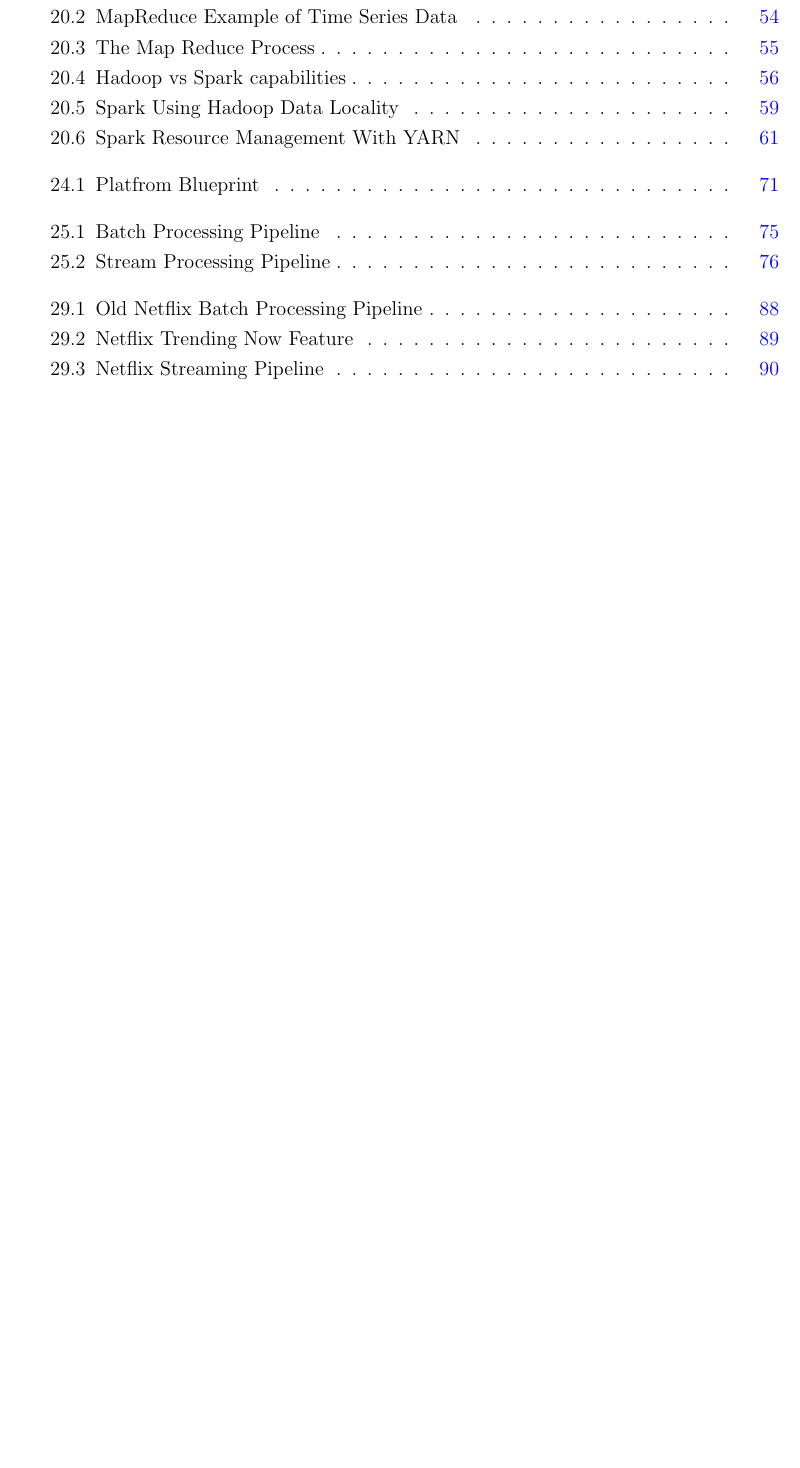
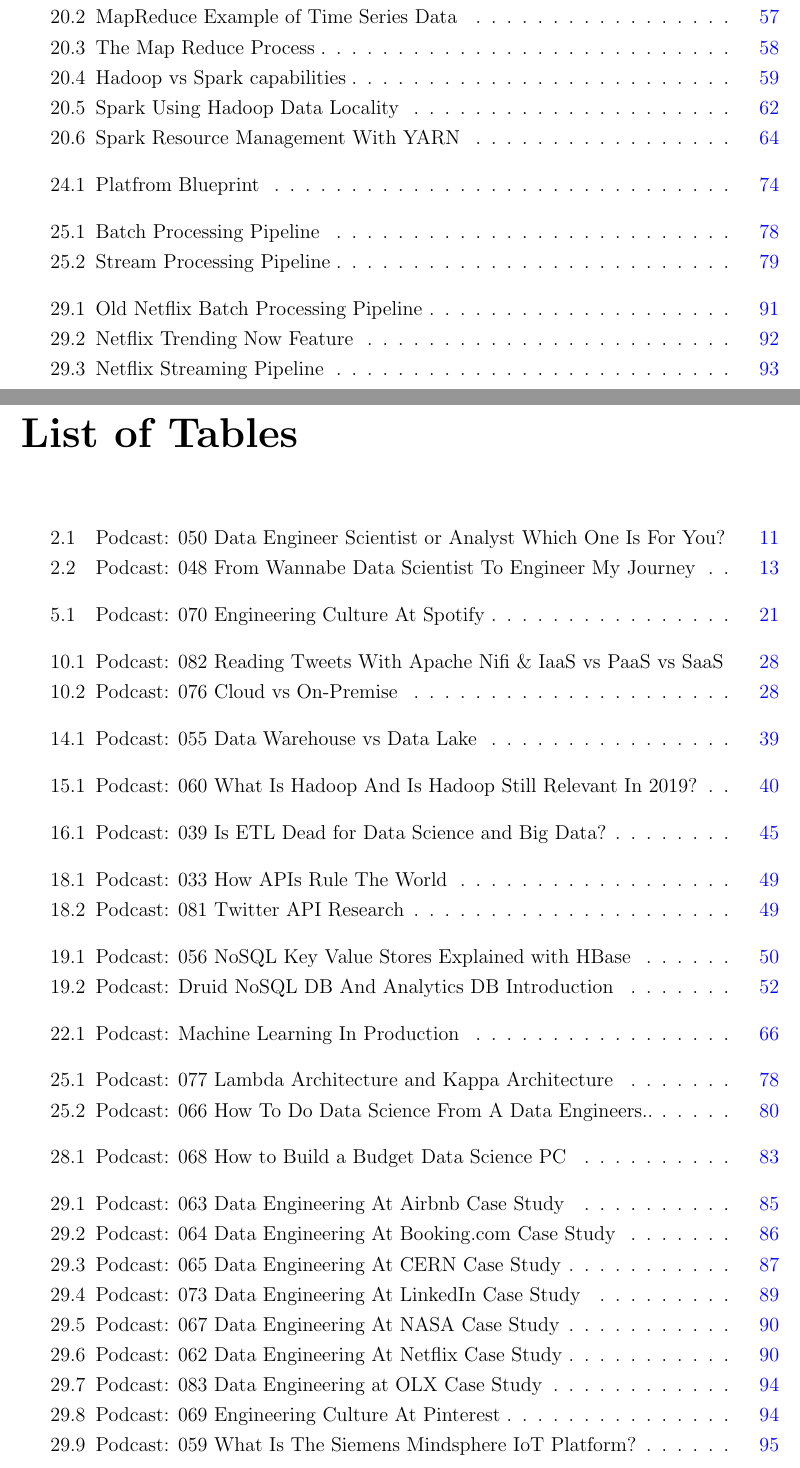
Before and after one commit to andkret/Cookbook, a LaTeX document (Data Engineering Cookbook.tex): part of page 97 of 97 before the commit and two parts of pages 100 and 101 of 102 after it, the two joined at a grey line, cut so that both start at the same text, the shorter picture padded with empty space. The pictures show the PDF file Data Engineering Cookbook.pdf that the author committed with the source.

Commit message:
Final Comit 1.2 to Doc version 2.0
Added all relevant podcasts to the document
Added Nifi and StreamSets with links
Fixed the list of tables, now shows podcasts

```diff
--- a/Data Engineering Cookbook.tex
+++ b/Data Engineering Cookbook.tex
@@ -70,3 +70,8 @@
 \pagebreak
 
 \chapter{Data Engineer vs Data Scientists}
+
+\begin{table}[h]
+\begin{tabular}{ll}
+\hline
+\multicolumn{2}{l}{\textbf{Podcast Episode:} \#050 Data Engineer Scientist or Analyst Which One Is For You?} \\ \hline
@@ -73,3 +81,6 @@
+\end{tabular}
+\captionof{table}{Podcast: 050 Data Engineer Scientist or Analyst Which One Is For You?} %\label{tbl:spotifycasestudy}
+\end{table}
 
 \section{Data Scientist}
 Data scientists aren’t like every other scientist.
@@ -133,3 +144,7 @@
 
 What they also need is experience on how to deploy systems on cloud infrastructure like at Amazon or Google or on premise hardware.
 
+\begin{table}[h]
+\begin{tabular}{ll}
+\hline
+\multicolumn{2}{l}{\textbf{Podcast Episode:} \#048 From Wannabe Data Scientist To Engineer My Journey} \\ \hline
@@ -136,7 +154,9 @@
+\end{tabular}
+\captionof{table}{Podcast: 048 From Wannabe Data Scientist To Engineer My Journey} %\label{tbl:spotifycasestudy}
+\end{table}
+
 \section{Who Companies Need}
-For a good company it is absolutely important to get well trained data engineers and data scientists.
-
-Think of the data scientist as the professional race car driver. A fit athlete with talent and driving skills like you have never seen.
+For a good company it is absolutely important to get well trained data engineers and data scientists. Think of the data scientist as the professional race car driver. A fit athlete with talent and driving skills like you have never seen.
 
 What he needs to win races is someone who will provide him the perfect race car to drive. That’s what the solution architect is for.
 
@@ -334,6 +351,7 @@
 \multicolumn{1}{l|}{YouTube}   & \href{https://youtu.be/1asVrsUDbp0}{Click here to watch}   \\
 \multicolumn{1}{l|}{Audio}     & \href{https://anchor.fm/andreaskayy/episodes/070-The-Engineering-Culture-At-Spotify-e45ipa}{Click here to listen}   \\ \hline
 \end{tabular}
+\captionof{table}{Podcast: 070 Engineering Culture At Spotify} %\label{tbl:spotifycasestudy}
 \end{table}
 
 \textbf{Some interesting slides:}
@@ -432,6 +450,7 @@
 \multicolumn{1}{l|}{Youtube}   & \href{https://youtu.be/pWuT4UAocUY}{Click here to watch}   \\
 \multicolumn{1}{l|}{Audio}     & \href{https://anchor.fm/andreaskayy/episodes/082-Reading-Tweets-With-Apache-Nifi--IaaS-vs-PaaS-vs-SaaS-e45j50}{Click here to listen}   \\ \hline
 \end{tabular}
+\captionof{table}{Podcast: 082 Reading Tweets With Apache Nifi \& IaaS vs PaaS vs SaaS} %\label{tbl:spotifycasestudy}
 \end{table}
 
 
@@ -448,6 +467,7 @@
 \multicolumn{1}{l|}{YouTube}   & \href{https://youtu.be/BAzj0yGcrnE}{Click here to watch}   \\
 \multicolumn{1}{l|}{Audio}     & \href{https://anchor.fm/andreaskayy/episodes/076-Cloud-vs-On-Premise-How-To-Decide-e45ivk}{Click here to listen}   \\ \hline
 \end{tabular}
+\captionof{table}{Podcast: 076 Cloud vs On-Premise} %\label{tbl:spotifycasestudy}
 \end{table}
 
 
@@ -673,6 +693,7 @@
 \multicolumn{1}{l|}{YouTube}   & \href{https://youtu.be/8gNQTrUUwMk}{Click here to watch}   \\
 \multicolumn{1}{l|}{Audio}     & \href{https://anchor.fm/andreaskayy/episodes/055-Data-Warehouse-vs-Data-Lake-e45iem}{Click here to listen}   \\ \hline
 \end{tabular}
+\captionof{table}{Podcast: 055 Data Warehouse vs Data Lake} %\label{tbl:spotifycasestudy}
 \end{table}
 
 \chapter{Hadoop Platforms | available}
@@ -700,6 +721,7 @@
 \multicolumn{1}{l|}{YouTube}   & \href{https://youtu.be/8AWaht3YQgo}{Click here to watch}   \\
 \multicolumn{1}{l|}{Audio}     & \href{https://anchor.fm/andreaskayy/episodes/060-What-Is-Hadoop-And-Is-Hadoop-Still-Relevant-In-2019-e45ijp}{Click here to listen}   \\ \hline
 \end{tabular}
+\captionof{table}{Podcast: 060 What Is Hadoop And Is Hadoop Still Relevant In 2019?} %\label{tbl:spotifycasestudy}
 \end{table}
 
 \section{What makes Hadoop so popular? | available}
@@ -868,6 +901,7 @@
 \multicolumn{2}{p{15cm}}{Strong APIs make a good platform. In this episode I talk about why you need APIs and why Twitter is a great example. Especially JSON APIs are my personal favorite. Because JSON is also important in the Big Data world, for instance in log analytics. How? Check out this episode!}         \\ \hline
 \multicolumn{1}{l|}{Audio}     & \href{https://anchor.fm/andreaskayy/episodes/How-APIs-Rule-The-World--PoDS-033-e24ttq}{Click here to listen}   \\ \hline
 \end{tabular}
+\captionof{table}{Podcast: 033 How APIs Rule The World} %\label{tbl:spotifycasestudy}
 \end{table}
 
 \section{HTTP Post/Get}
@@ -882,6 +916,7 @@
 \multicolumn{1}{l|}{Audio}     & \href{https://anchor.fm/andreaskayy/episodes/081-How-to-get-tweets-from-the-Twitter-API-e45j32}{Click here to listen}   \\
 \multicolumn{1}{l|}{Youtube}   & \href{https://youtu.be/UnAXKxeIlyg}{Click here to watch}   \\ \hline
 \end{tabular}
+\captionof{table}{Podcast: 081 Twitter API Research} %\label{tbl:spotifycasestudy}
 \end{table}
 
 
@@ -908,6 +943,7 @@
 \multicolumn{1}{l|}{YouTube}   & \href{https://youtu.be/67hIkbpzFc8}{Click here to watch}   \\
 \multicolumn{1}{l|}{Audio}     & \href{https://anchor.fm/andreaskayy/episodes/056-NoSQL-Key-Value-Stores-Explained-With-HBase-e45ifb}{Click here to listen}   \\ \hline
 \end{tabular}
+\captionof{table}{Podcast: 056 NoSQL Key Value Stores Explained with HBase} %\label{tbl:spotifycasestudy}
 \end{table}
 
 \subsection{Document Store HDFS | available}
@@ -975,6 +1011,7 @@
 We look into the architecture of a Druid cluster and check out how Clients access the data.}         \\ \hline
 \multicolumn{1}{l|}{YouTube}   & \href{https://youtu.be/EiEIeBXSWjM}{Click here to watch}   \\  \hline
 \end{tabular}
+\captionof{table}{Podcast: Druid NoSQL DB And Analytics DB Introduction} %\label{tbl:spotifycasestudy}
 \end{table}
 
 
@@ -1251,3 +1288,4 @@
   \label{fig:Bild1}
 \end{figure}
 
+\section{Apache Nifi}
@@ -1273,6 +1323,7 @@
 \multicolumn{2}{p{15cm}}{Doing machine learning in production is very different then for proof of concepts or in education. One of the hardest parts is keeping models updated.}         \\ \hline
 \multicolumn{1}{l|}{Anchor}   & \href{https://anchor.fm/andreaskayy/episodes/Machine-Learning-In-Production-e11bbk}{Click here to listen}   \\  \hline
 \end{tabular}
+\captionof{table}{Podcast: Machine Learning In Production} %\label{tbl:spotifycasestudy}
 \end{table}
 
 
@@ -1526,6 +1577,7 @@
 \multicolumn{1}{l|}{Audio}     & \href{https://anchor.fm/andreaskayy/episodes/077-Lambda--Kappa-Architecture-e45j0r}{Click here to listen}   \\
 \multicolumn{1}{l|}{Youtube}   & \href{https://youtu.be/iUOQPyHN9-0}{Click here to watch}   \\ \hline
 \end{tabular}
+\captionof{table}{Podcast: 077 Lambda Architecture and Kappa Architecture} %\label{tbl:spotifycasestudy}
 \end{table}
 
 
@@ -1609,6 +1661,7 @@
 \multicolumn{1}{l|}{YouTube}   & \href{https://youtu.be/yp_cc4R0mGQ}{Click here to watch}   \\
 \multicolumn{1}{l|}{Audio}     & \href{https://anchor.fm/andreaskayy/episodes/066-How-To-Do-Data-Science-From-A-Data-Engineers-Perspective-e45imt}{Click here to listen}   \\ \hline
 \end{tabular}
+\captionof{table}{Podcast: 066 How To Do Data Science From A Data Engineers..} %\label{tbl:spotifycasestudy}
 \end{table}
 
 \chapter{What We Want To Do}
@@ -1643,6 +1696,7 @@
 \multicolumn{1}{l|}{YouTube}   & \href{https://youtu.be/00NWR-II6ek}{Click here to watch}   \\
 \multicolumn{1}{l|}{Audio}     & \href{https://anchor.fm/andreaskayy/episodes/068-A-Budget-Data-Science-PC-Build-e45inh}{Click here to listen}   \\ \hline
 \end{tabular}
+\captionof{table}{Podcast: 068 How to Build a Budget Data Science PC} %\label{tbl:spotifycasestudy}
 \end{table}
 
 
@@ -1683,6 +1737,7 @@
 \multicolumn{1}{l|}{YouTube}   & \href{https://youtu.be/iokqkMfyIfo}{Click here to watch}   \\
 \multicolumn{1}{l|}{Audio}     & \href{https://anchor.fm/andreaskayy/episodes/063-Data-Engineering-At-Airbnb-Case-Study-e45il2}{Click here to listen}   \\ \hline
 \end{tabular}
+\captionof{table}{Podcast: 063 Data Engineering At Airbnb Case Study} %\label{tbl:spotifycasestudy}
 \end{table}
 
 \textbf{Slides:}
@@ -1730,6 +1785,7 @@
 \multicolumn{1}{l|}{YouTube}   & \href{https://youtu.be/9GE3yiVo1FM}{Click here to watch}   \\
 \multicolumn{1}{l|}{Audio}     & \href{https://anchor.fm/andreaskayy/episodes/064-Data-Engineering-At-Booking-com-Case-Study-e45ilg}{Click here to listen}   \\ \hline
 \end{tabular}
+\captionof{table}{Podcast: 064 Data Engineering At Booking.com Case Study} %\label{tbl:spotifycasestudy}
 \end{table}
 
 \textbf{Slides:}
@@ -1760,6 +1816,7 @@
 \multicolumn{1}{l|}{YouTube}   & \href{https://youtu.be/LrhfzPsKaDE}{Click here to watch}   \\
 \multicolumn{1}{l|}{Audio}     & \href{https://anchor.fm/andreaskayy/episodes/065-Data-Engineering-At-CERN-Case-Study-e45ime}{Click here to listen}   \\ \hline
 \end{tabular}
+\captionof{table}{Podcast: 065 Data Engineering At CERN Case Study} %\label{tbl:spotifycasestudy}
 \end{table}
 
 \textbf{Slides:}
@@ -1832,6 +1889,7 @@
 \multicolumn{1}{l|}{YouTube}   & \href{https://youtu.be/wgfoE8Jbr_Q}{Click here to watch}   \\
 \multicolumn{1}{l|}{Audio}     & \href{https://anchor.fm/andreaskayy/episodes/073-Data-Engineering-At-LinkedIn-Case-Study-e45is6}{Click here to listen}   \\ \hline
 \end{tabular}
+\captionof{table}{Podcast: 073 Data Engineering At LinkedIn Case Study} %\label{tbl:spotifycasestudy}
 \end{table}
 
 \textbf{Slides:}
@@ -1869,6 +1927,7 @@
 \multicolumn{1}{l|}{YouTube}   & \href{https://youtu.be/Pctn_1UoNjA}{Click here to watch}   \\
 \multicolumn{1}{l|}{Audio}     & \href{https://anchor.fm/andreaskayy/episodes/067-Data-Engineering-At-NASA-Case-Study-e45ina}{Click here to listen}   \\ \hline
 \end{tabular}
+\captionof{table}{Podcast: 067 Data Engineering At NASA Case Study} %\label{tbl:spotifycasestudy}
 \end{table}
 
 \textbf{Slides:}
@@ -1893,6 +1952,7 @@
 \multicolumn{1}{l|}{YouTube}   & \href{https://youtu.be/YWPsYpjNKeM}{Click here to watch}   \\
 \multicolumn{1}{l|}{Audio}     & \href{https://anchor.fm/andreaskayy/episodes/062-Data-Engineering-At-Netflix-Case-Study-e45ikp}{Click here to listen}   \\ \hline
 \end{tabular}
+\captionof{table}{Podcast: 062 Data Engineering At Netflix Case Study} %\label{tbl:spotifycasestudy}
 \end{table}
 
 \textbf{Slides:}
@@ -2018,6 +2078,7 @@
 \multicolumn{1}{l|}{YouTube}   & \href{https://youtu.be/H_uFNoCvykM}{Click here to watch}   \\
 \multicolumn{1}{l|}{Audio}     & \href{https://anchor.fm/andreaskayy/episodes/083-Data-Engineering-at-OLX-Case-Study-e45j5n}{Click here to listen}   \\ \hline
 \end{tabular}
+\captionof{table}{Podcast: 083 Data Engineering at OLX Case Study} %\label{tbl:spotifycasestudy}
 \end{table}
 
 \textbf{Slides:}
@@ -2043,6 +2104,7 @@
 \multicolumn{1}{l|}{YouTube}   & \href{https://youtu.be/cqWXGVoDX8Q}{Click here to watch}   \\
 \multicolumn{1}{l|}{Audio}     & \href{https://anchor.fm/andreaskayy/episodes/069-Data-Engineering-At-Pinterest-Case-Study-e45ioh}{Click here to listen}   \\ \hline
 \end{tabular}
+\captionof{table}{Podcast: 069 Engineering Culture At Pinterest} %\label{tbl:spotifycasestudy}
 \end{table}
 
 \textbf{Slides:}
@@ -2083,6 +2145,7 @@
 \multicolumn{1}{l|}{YouTube}   & \href{https://youtu.be/HEd5Tsuy5HE}{Click here to watch}   \\
 \multicolumn{1}{l|}{Audio}     & \href{https://anchor.fm/andreaskayy/episodes/059-A-Look-Into-The-Siemens-Mindsphere-IoT-Platform---059-e45ihn}{Click here to listen}   \\ \hline
 \end{tabular}
+\captionof{table}{Podcast: 059 What Is The Siemens Mindsphere IoT Platform?} %\label{tbl:spotifycasestudy}
 \end{table}
 
 
@@ -2099,6 +2162,7 @@
 \multicolumn{1}{l|}{YouTube}   & \href{https://youtu.be/0WJZ5wtQRWI}{Click here to watch}   \\
 \multicolumn{1}{l|}{Audio}     & \href{https://anchor.fm/andreaskayy/episodes/071-Data-Engineering-At-Spotify-Case-Study-e45iq1}{Click here to listen}   \\ \hline
 \end{tabular}
+\captionof{table}{Podcast: 071 Data Engineering At Spotify Case Study} \label{tbl:spotifycasestudy}
 \end{table}
 
 \textbf{Slides:}
@@ -2135,6 +2199,7 @@
 \multicolumn{1}{l|}{YouTube}   & \href{https://youtu.be/UkqSR3IeLZ8}{Click here to watch}   \\
 \multicolumn{1}{l|}{Audio}     & \href{https://anchor.fm/andreaskayy/episodes/072-Data-Engineering-At-Twitter-Case-Study-e45iqq}{Click here to listen}   \\ \hline
 \end{tabular}
+\captionof{table}{Podcast: 072 Data Engineering At Twitter Case Study} \label{tbl:twittercasestudy}
 \end{table}
 
 \textbf{Slides:}
```
Also changed, not shown: Data Engineering Cookbook.pdf, Data Engineering Cookbook.tex (60 more changed lines), 7 other files.
